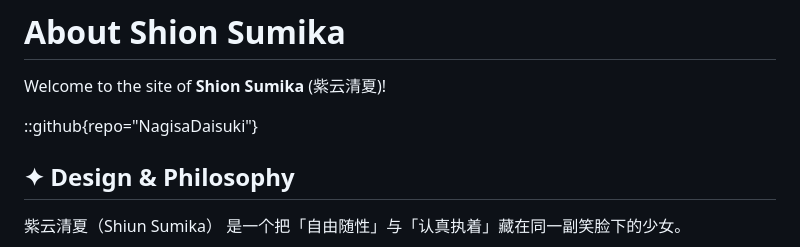
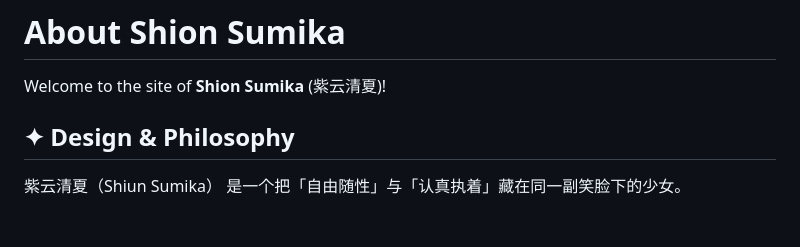
Before and after one commit to NagisaDaisuki/NagisaDaisuki, a Markdown page: README.md, the part around the change. Drawn GitHub-style; blank space fills up the shorter version.

Commit message:
Refine README.md

```diff
--- a/README.md
+++ b/README.md
@@ -1,8 +1,6 @@
 # About Shion Sumika
 
 Welcome to the site of **Shion Sumika** (紫云清夏)!
-
-::github{repo="NagisaDaisuki"}
 
 ## ✦ Design & Philosophy
 
```
